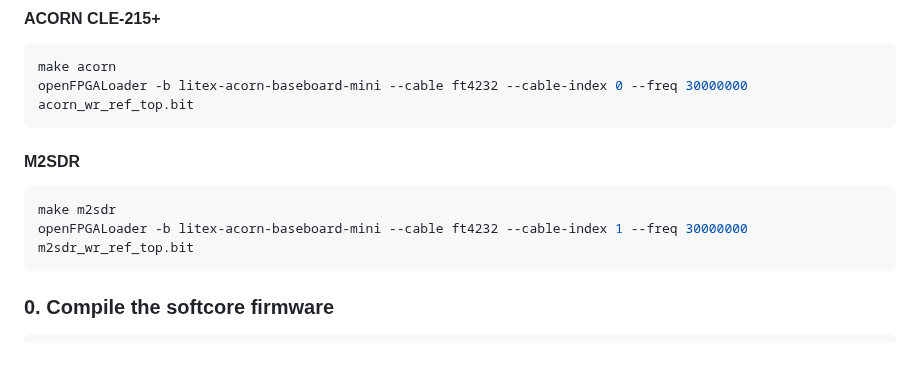
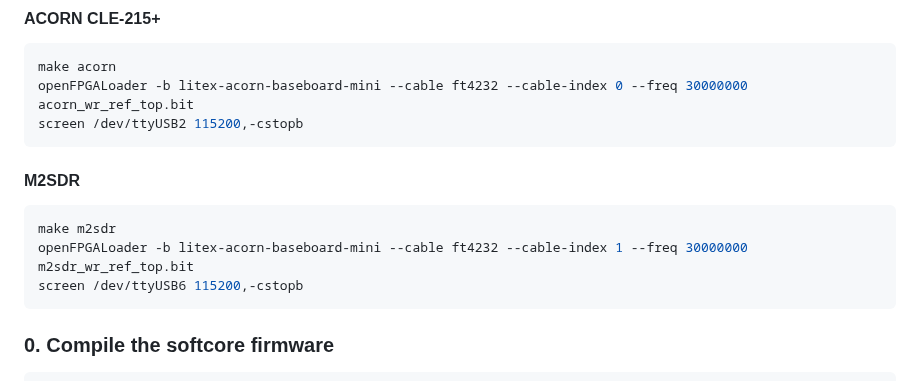
Before and after one commit to oscimp/wr_acorn, a Markdown page: patch/README.md, the part around the change. Rendered like a GitHub page; blank space fills up the shorter version.

Commit message:
README: add serial monitoring

````diff
--- a/patch/README.md
+++ b/patch/README.md
@@ -15,12 +15,14 @@ Note the M2SDR UART is hacked through (TP1/TP2) on m2sdr -> (J11.1/J11.2) on bas
 ```bash
 make acorn
 openFPGALoader -b litex-acorn-baseboard-mini --cable ft4232 --cable-index 0 --freq 30000000 acorn_wr_ref_top.bit
+screen /dev/ttyUSB2 115200,-cstopb
 ```
 #### M2SDR
 
 ```bash
 make m2sdr
 openFPGALoader -b litex-acorn-baseboard-mini --cable ft4232 --cable-index 1 --freq 30000000 m2sdr_wr_ref_top.bit
+screen /dev/ttyUSB6 115200,-cstopb
 ```
 
 ### 0. Compile the softcore firmware
````
